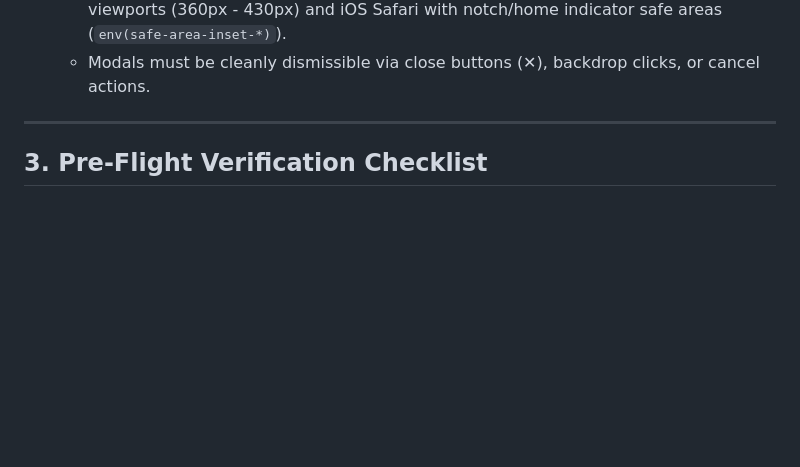
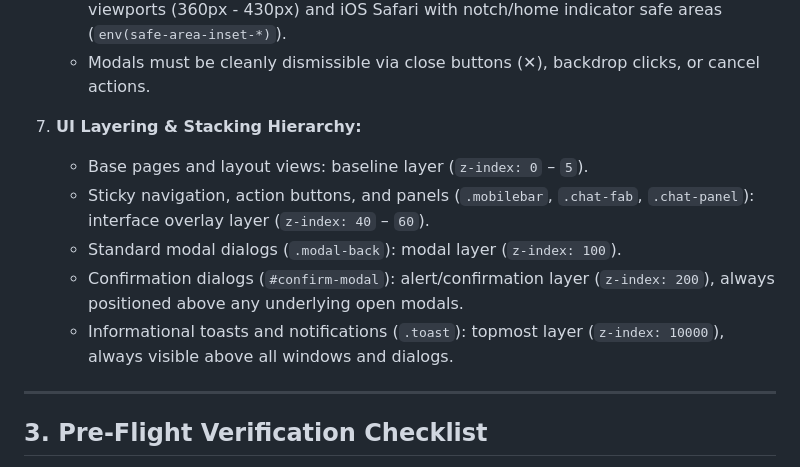
Before and after one commit to kdinya/smart-diet-ai, a Markdown page: AGENTS.md, the part around the change. Drawn GitHub-style; blank space fills up the shorter version.

Commit message:
docs: add UI layering and stacking hierarchy rule to AGENTS.md

```diff
--- a/AGENTS.md
+++ b/AGENTS.md
@@ -94,6 +94,12 @@
    - The application is designed mobile-first as an installable PWA.
    - Mobile navigation bar (`.mobilebar`), sticky headers, chat panels, modals, and input keyboards (`inputmode="numeric"`, `inputmode="decimal"`) must work flawlessly on narrow viewports (360px - 430px) and iOS Safari with notch/home indicator safe areas (`env(safe-area-inset-*)`).
    - Modals must be cleanly dismissible via close buttons (✕), backdrop clicks, or cancel actions.
+7. **UI Layering & Stacking Hierarchy:**
+   - Base pages and layout views: baseline layer (`z-index: 0` – `5`).
+   - Sticky navigation, action buttons, and panels (`.mobilebar`, `.chat-fab`, `.chat-panel`): interface overlay layer (`z-index: 40` – `60`).
+   - Standard modal dialogs (`.modal-back`): modal layer (`z-index: 100`).
+   - Confirmation dialogs (`#confirm-modal`): alert/confirmation layer (`z-index: 200`), always positioned above any underlying open modals.
+   - Informational toasts and notifications (`.toast`): topmost layer (`z-index: 10000`), always visible above all windows and dialogs.
 
 ---
 
```
